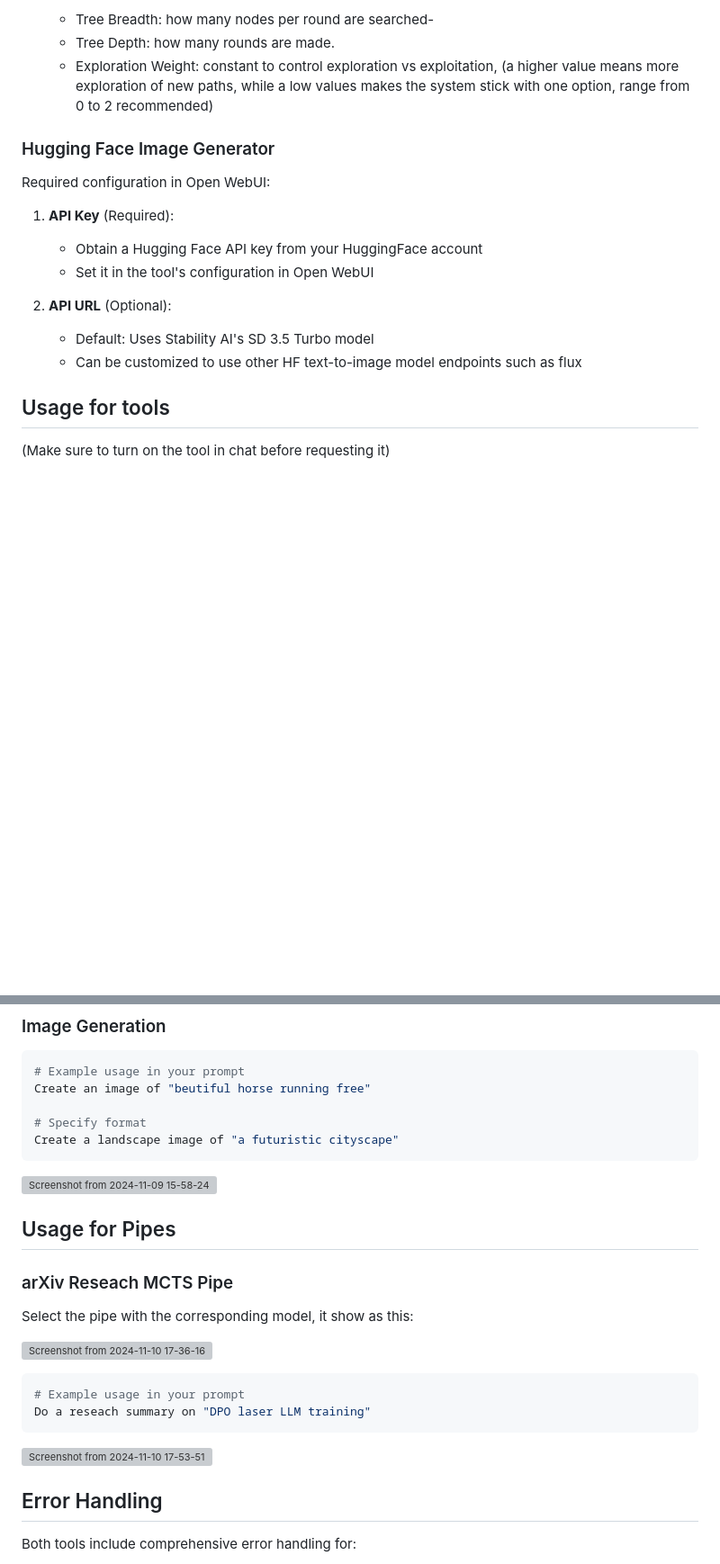
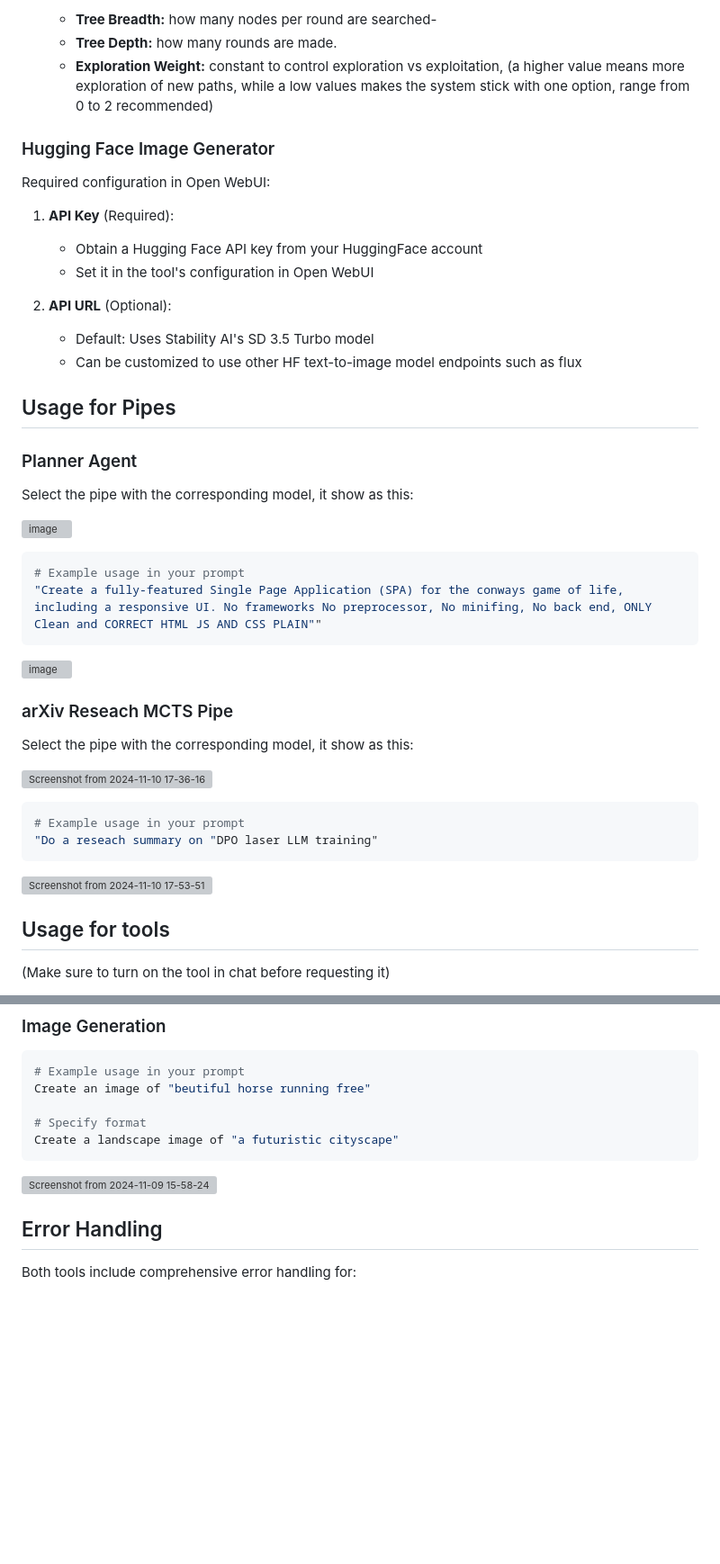
Before and after one commit to Haervwe/open-webui-tools, a Markdown page: README.md, 2 parts joined by grey strips. Shown at 90% size. GitHub-like rendering; blank space fills up the shorter version; grey boxes are pictures that could not be loaded.

````diff
--- a/README.md
+++ b/README.md
@@ -68,7 +95,7 @@ No configuration required! The tool works out of the box.
 
-    - Tree Breadth: how many nodes per round are searched-
-    - Tree Depth: how many rounds are made.
-    - Exploration Weight: constant to control exploration vs exploitation, (a higher value means more exploration of new paths, while a low values makes the system stick with one option, range from 0 to 2 recommended)
+    - **Tree Breadth:** how many nodes per round are searched-
+    - **Tree Depth:** how many rounds are made.
+    - **Exploration Weight:** constant to control exploration vs exploitation, (a higher value means more exploration of new paths, while a low values makes the system stick with one option, range from 0 to 2 recommended)
 
 ### Hugging Face Image Generator
 Required configuration in Open WebUI:
@@ -80,6 +107,39 @@ Required configuration in Open WebUI:
 2. **API URL** (Optional):
    - Default: Uses Stability AI's SD 3.5 Turbo model
    - Can be customized to use other HF text-to-image model endpoints such as flux
+
+## Usage for Pipes
+
+### Planner Agent
+
+
+Select the pipe with the corresponding model, it show as this:
+
+![image](https://github.com/user-attachments/assets/32180607-8dd4-42f2-af43-231f82b4d603)
+
+```python
+# Example usage in your prompt
+"Create a fully-featured Single Page Application (SPA) for the conways game of life, including a responsive UI. No frameworks No preprocessor, No minifing, No back end, ONLY Clean and CORRECT HTML JS AND CSS PLAIN""
+```
+![image](https://github.com/user-attachments/assets/979260c8-eb68-4838-b9f1-26068146dea4)
+
+
+
+### arXiv Reseach MCTS Pipe
+
+Select the pipe with the corresponding model, it show as this:
+
+![Screenshot from 2024-11-10 17-36-16](https://github.com/user-attachments/assets/e55f96b6-a893-463e-aa6b-4d2ef24012f2)
+
+```python
+# Example usage in your prompt
+"Do a reseach summary on "DPO laser LLM training"
+```
+
+![Screenshot from 2024-11-10 17-53-51](https://github.com/user-attachments/assets/28116b58-79ef-4d4a-bd51-bfa2f2102cc3)
+
+
+
 
 ## Usage for tools
 
@@ -108,22 +168,6 @@ Create a landscape image of "a futuristic cityscape"
 ```
 
 ![Screenshot from 2024-11-09 15-58-24](https://github.com/user-attachments/assets/11a2447e-06f3-4456-ab81-d2bcc6d981f3)
-
-
-## Usage for Pipes
-
-### arXiv Reseach MCTS Pipe
-
-Select the pipe with the corresponding model, it show as this:
-
-![Screenshot from 2024-11-10 17-36-16](https://github.com/user-attachments/assets/e55f96b6-a893-463e-aa6b-4d2ef24012f2)
-
-```python
-# Example usage in your prompt
-Do a reseach summary on "DPO laser LLM training"
-```
-
-![Screenshot from 2024-11-10 17-53-51](https://github.com/user-attachments/assets/28116b58-79ef-4d4a-bd51-bfa2f2102cc3)
 
 
 
````
Also changed, not shown: other parts of README.md (+34 -7 lines).
